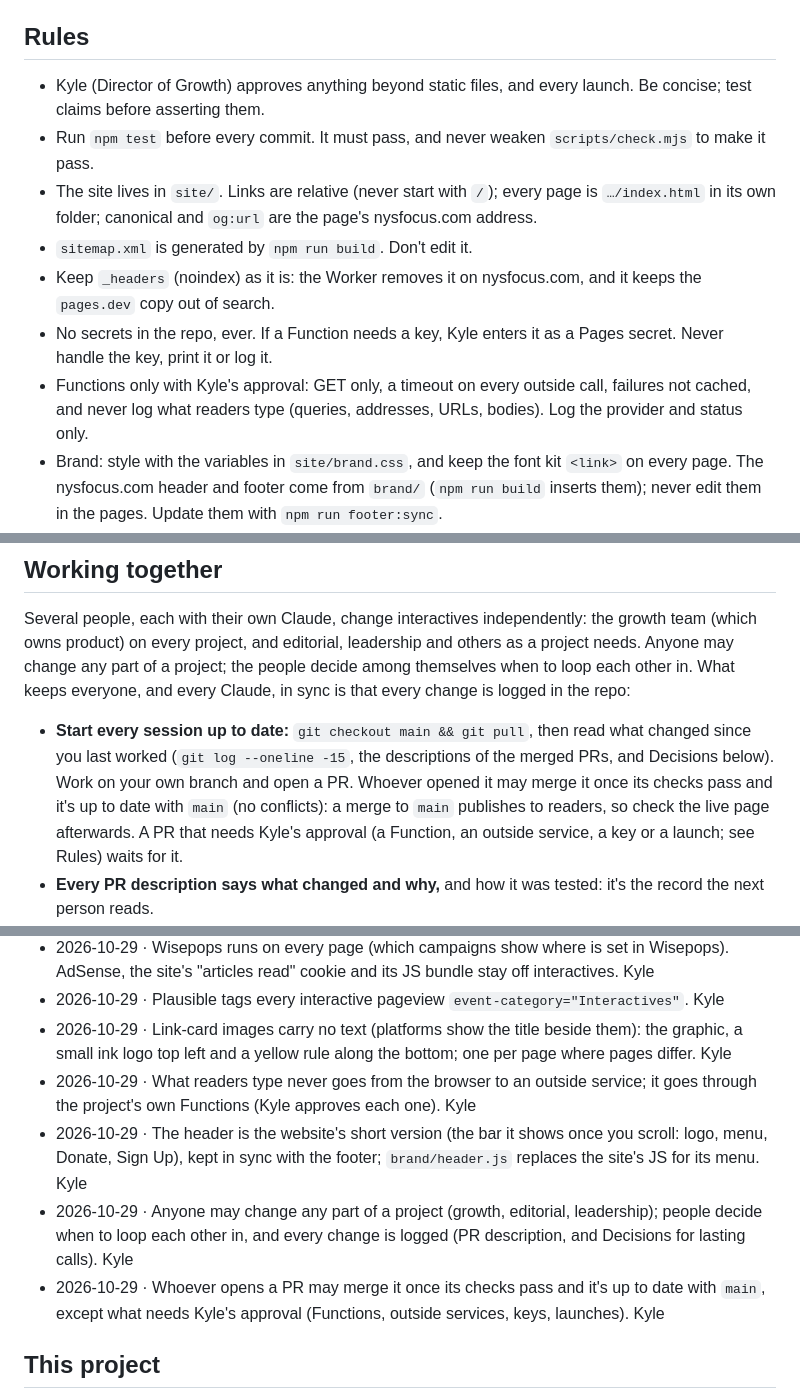
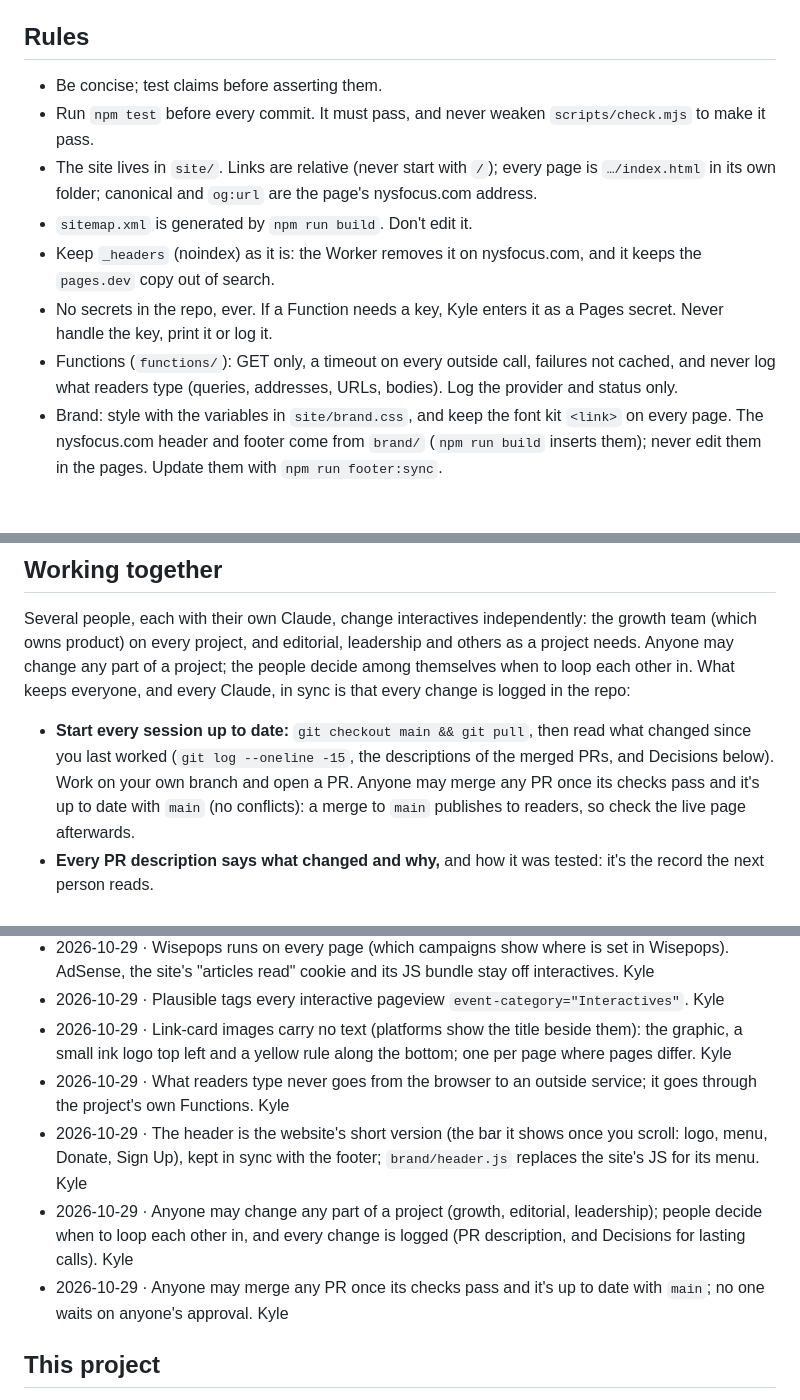
Before and after one commit to New-York-Focus/nyf-interactive-template, a Markdown page: CLAUDE.md, 3 parts joined by grey strips. Rendered like a GitHub page; blank space fills up the shorter version.

Commit message:
CLAUDE.md, README: anyone may merge any PR; no approval gates
Kyle: we need to be nimble. Anyone may merge any PR once its checks pass and it's up to date with main, then
checks the live page. Nothing waits on Kyle's approval; the technical rules for Functions (GET only, timeouts,
never log what readers type) and no secrets in the repo stay.

Co-Authored-By: Claude Opus 5.5 <noreply@anthropic.com>
Claude-Session: https://claude.ai/code/session_017XLFtEaKoGHNZJs1oB2cqT

```diff
--- a/CLAUDE.md
+++ b/CLAUDE.md
@@ -5,7 +5,7 @@ This repo is one reader-facing interactive. It is served at `https://nysfocus.co
 has the full checklist and setup; this file is the short version for Claude.
 
 ## Rules
-- Kyle (Director of Growth) approves anything beyond static files, and every launch. Be concise; test claims before asserting them.
+- Be concise; test claims before asserting them.
 - Run `npm test` before every commit. It must pass, and never weaken `scripts/check.mjs` to make it pass.
 - The site lives in `site/`. Links are relative (never start with `/`); every page is `…/index.html` in its own folder;
   canonical and `og:url` are the page's nysfocus.com address.
@@ -13,7 +13,7 @@ has the full checklist and setup; this file is the short version for Claude.
 - Keep `_headers` (noindex) as it is: the Worker removes it on nysfocus.com, and it keeps the `pages.dev` copy out of search.
 - No secrets in the repo, ever. If a Function needs a key, Kyle enters it as a Pages secret. Never handle the key, print
   it or log it.
-- Functions only with Kyle's approval: GET only, a timeout on every outside call, failures not cached, and never log what
+- Functions (`functions/`): GET only, a timeout on every outside call, failures not cached, and never log what
   readers type (queries, addresses, URLs, bodies). Log the provider and status only.
 - Brand: style with the variables in `site/brand.css`, and keep the font kit `<link>` on every page. The nysfocus.com header
   and footer come from `brand/` (`npm run build` inserts them); never edit them in the pages. Update them with
@@ -32,9 +32,8 @@ people decide among themselves when to loop each other in. What keeps everyone,
 change is logged in the repo:
 - **Start every session up to date:** `git checkout main && git pull`, then read what changed since you last worked
   (`git log --oneline -15`, the descriptions of the merged PRs, and Decisions below). Work on your own branch and open a
-  PR. Whoever opened it may merge it once its checks pass and it's up to date with `main` (no conflicts): a merge to
-  `main` publishes to readers, so check the live page afterwards. A PR that needs Kyle's approval (a Function, an
-  outside service, a key or a launch; see Rules) waits for it.
+  PR. Anyone may merge any PR once its checks pass and it's up to date with `main` (no conflicts): a merge to `main`
+  publishes to readers, so check the live page afterwards.
 - **Every PR description says what changed and why,** and how it was tested: it's the record the next person reads.
 - **Log lasting decisions.** When a PR makes a lasting call (a design, wording, data or technical choice others should
   keep), add a dated line with who made it to Decisions in the same PR (project decisions under "This project" below).
@@ -59,13 +58,13 @@ change is logged in the repo:
 - 2026-10-29 · Link-card images carry no text (platforms show the title beside them): the graphic, a small ink logo top
   left and a yellow rule along the bottom; one per page where pages differ. Kyle
 - 2026-10-29 · What readers type never goes from the browser to an outside service; it goes through the project's own
-  Functions (Kyle approves each one). Kyle
+  Functions. Kyle
 - 2026-10-29 · The header is the website's short version (the bar it shows once you scroll: logo, menu, Donate, Sign
   Up), kept in sync with the footer; `brand/header.js` replaces the site's JS for its menu. Kyle
 - 2026-10-29 · Anyone may change any part of a project (growth, editorial, leadership); people decide when to loop each
   other in, and every change is logged (PR description, and Decisions for lasting calls). Kyle
-- 2026-10-29 · Whoever opens a PR may merge it once its checks pass and it's up to date with `main`, except what needs
-  Kyle's approval (Functions, outside services, keys, launches). Kyle
+- 2026-10-29 · Anyone may merge any PR once its checks pass and it's up to date with `main`; no one waits on anyone's
+  approval. Kyle
 
 <!-- nyf-template-sync: everything above this line comes from nyf-interactive-template (npm run template:sync replaces it); everything below is this project's own. -->
 ## This project
```
Also changed, not shown: README.md (+1 -1 lines).
